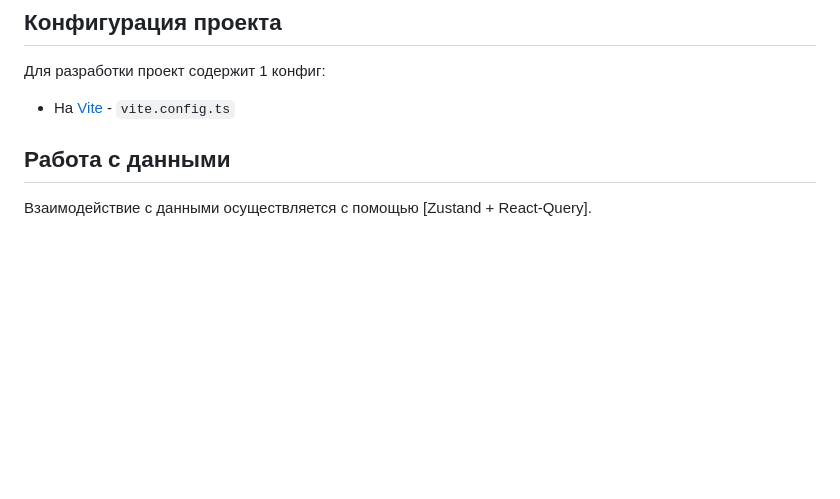
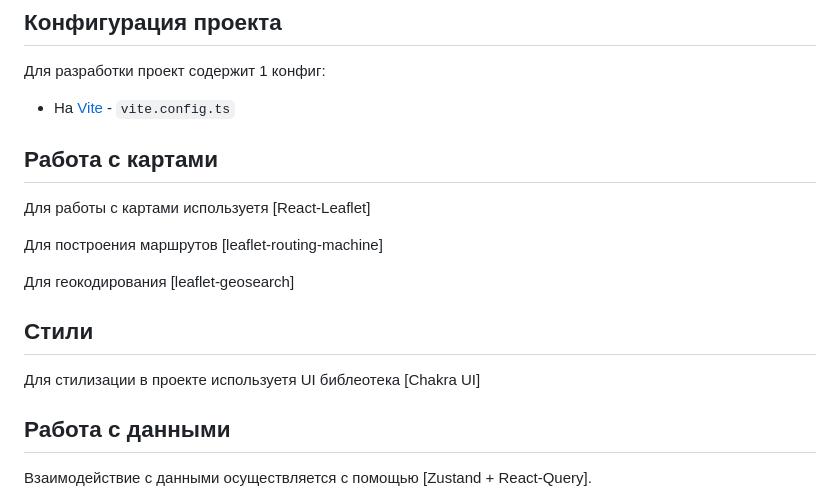
Before and after one commit to PhilippNikitin/bank_branch, a Markdown page: README.md, the part around the change. GitHub-like rendering; blank space fills up the shorter version.

```diff
--- a/README.md
+++ b/README.md
@@ -114,6 +114,16 @@ npm run dev на vite
 
 
 - На [Vite](https://vitejs.dev/) - `vite.config.ts`
+## Работа с картами
+Для работы с картами используетя [React-Leaflet]
+
+Для построения маршрутов [leaflet-routing-machine]
+
+Для геокодирования [leaflet-geosearch]
+
+## Стили
+
+Для стилизации в проекте используетя UI библеотека [Chakra UI]
 
 
 ## Работа с данными
```
